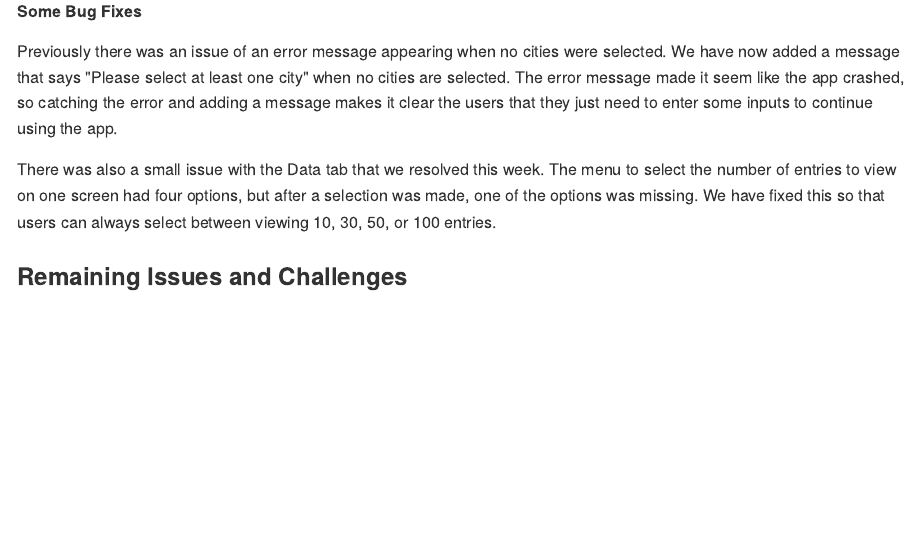
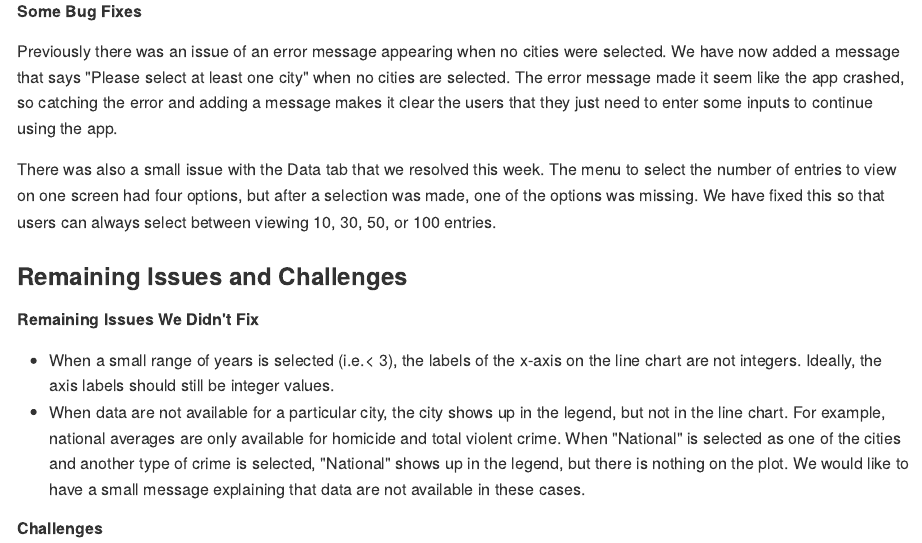
Before and after one commit to UBC-MDS/DSCI532_violent_crime_app, an R Markdown document (doc/milestone4_writeup.Rmd): the page in a window 1100 px wide, from 800 px down. The pictures show the output file doc/milestone4_writeup.md that the author committed with the source, drawn offline in the style of GitHub.

Commit message:
Add issues section

```diff
--- a/doc/milestone4_writeup.Rmd
+++ b/doc/milestone4_writeup.Rmd
@@ -28,3 +28,9 @@ Previously there was an issue of an error message appearing when no cities were
 There was also a small issue with the Data tab that we resolved this week. The menu to select the number of entries to view on one screen had four options, but after a selection was made, one of the options was missing. We have fixed this so that users can always select between viewing 10, 30, 50, or 100 entries.
 
 ### Remaining Issues and Challenges
+
+##### Remaining Issues We Didn't Fix
+- When a small range of years is selected (i.e.< 3), the labels of the x-axis on the line chart are not integers. Ideally, the axis labels should still be integer values.
+- When data are not available for a particular city, the city shows up in the legend, but not in the line chart. For example, national averages are only available for homicide and total violent crime. When "National" is selected as one of the cities and another type of crime is selected, "National" shows up in the legend, but there is nothing on the plot. We would like to have a small message explaining that data are not available in these cases.
+
+##### Challenges
```
Also changed, not shown: doc/milestone4_writeup.md.
